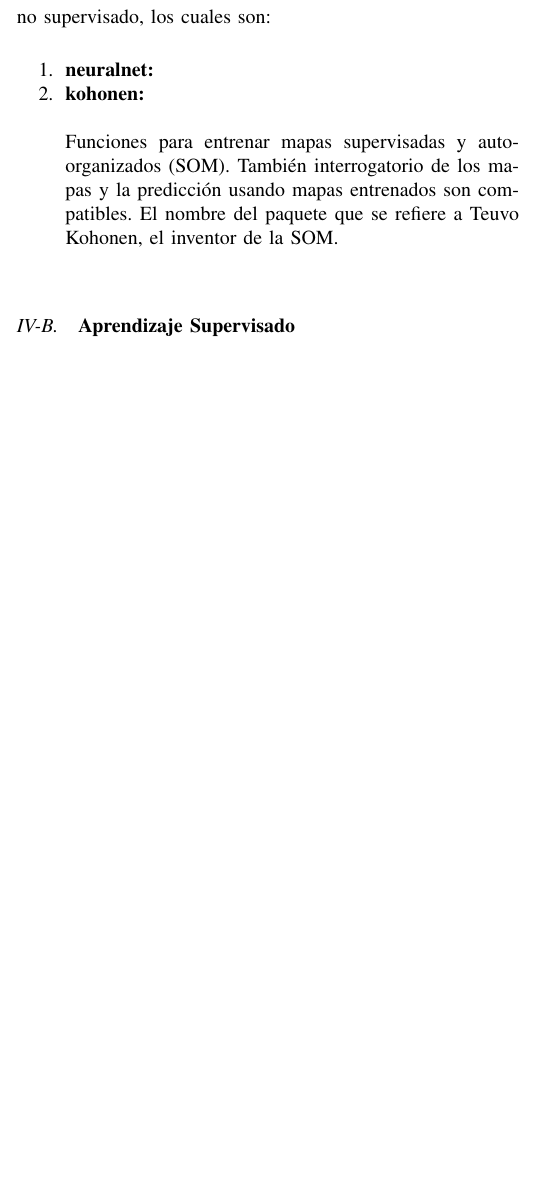
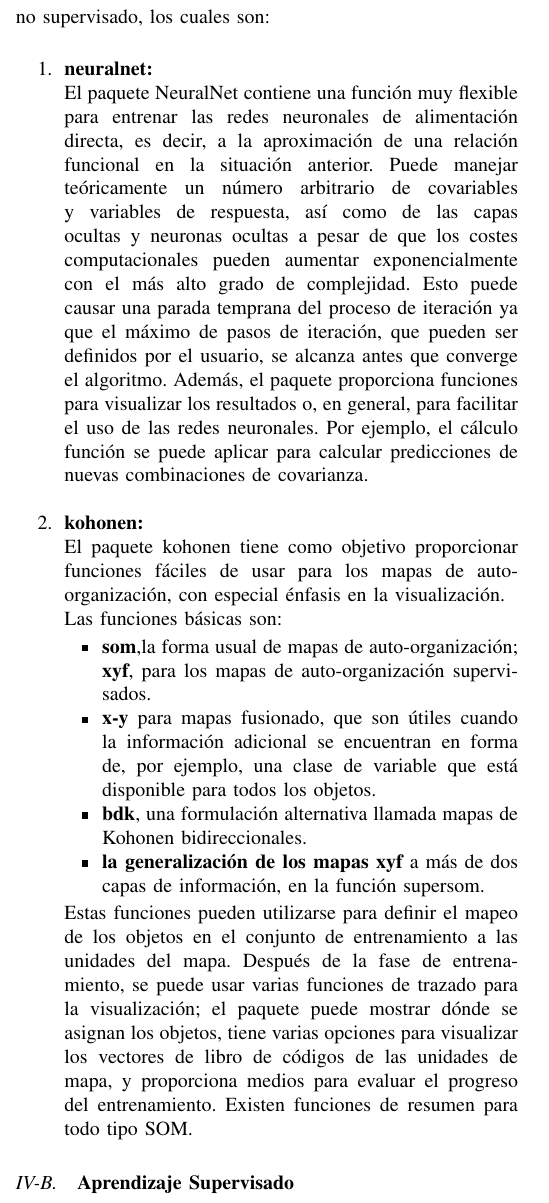
Before and after one commit to EnriqueU/RNA, a LaTeX paper (RNA1.tex): part of one column of page 4 of 7, cut so that both start at the same text, the shorter picture padded with empty space. Compiled offline with pdfLaTeX.

Commit message:
Add files via upload

```diff
--- a/RNA1.tex
+++ b/RNA1.tex
@@ -249,12 +249,27 @@ La implementación se basará de acuerdo a dos paquetes los cuales implementan t
 
 \begin{enumerate}
 \item \textbf{neuralnet:}
-\item \textbf{kohonen:\\}
 
-Funciones para entrenar mapas supervisadas y auto-organizados (SOM). También interrogatorio de los mapas y la predicción usando mapas entrenados son compatibles. El nombre del paquete que se refiere a Teuvo Kohonen, el inventor de la SOM.
+El paquete NeuralNet contiene una función muy flexible para entrenar las redes neuronales de alimentación directa, es decir, a la aproximación de una relación funcional en la situación anterior. Puede manejar teóricamente un número arbitrario de covariables y variables de respuesta, así como de las capas ocultas y neuronas ocultas a pesar de que los costes computacionales pueden aumentar exponencialmente con el más alto grado de complejidad. Esto puede causar una parada temprana del proceso de iteración ya que el máximo de pasos de iteración, que pueden ser definidos por el usuario, se alcanza antes que converge el algoritmo. Además, el paquete proporciona funciones para visualizar los resultados o, en general, para facilitar el uso de las redes neuronales. Por ejemplo, el cálculo función se puede aplicar para calcular predicciones de nuevas combinaciones de covarianza.\\
+
+\item \textbf{kohonen:}
+
+El paquete kohonen tiene como objetivo proporcionar funciones fáciles de usar para los mapas de auto-organización, con especial énfasis en la visualización.
+
+Las funciones básicas son:
+
+\begin{itemize}
+\item \textbf{som},la forma usual de mapas de auto-organización; \textbf{xyf}, para los mapas de auto-organización supervisados.
+
+\item \textbf{x-y} para mapas fusionado, que son útiles cuando la información adicional se encuentran en forma de, por ejemplo, una clase de variable que está disponible para todos los objetos.
+
+\item \textbf{bdk}, una formulación alternativa llamada mapas de Kohonen bidireccionales.
+
+\item \textbf{la generalización de los mapas xyf} a más de dos capas de información, en la función supersom.
+\end{itemize}
+
+Estas funciones pueden utilizarse para definir el mapeo de los objetos en el conjunto de entrenamiento a las unidades del mapa. Después de la fase de entrenamiento, se puede usar varias funciones de trazado para la visualización; el paquete puede mostrar dónde se asignan los objetos, tiene varias opciones para visualizar los vectores de libro de códigos de las unidades de mapa, y proporciona medios para evaluar el progreso del entrenamiento. Existen funciones de resumen para todo tipo SOM.
 \end{enumerate}
-
-\
 
 \subsection{\textbf{\emph{Aprendizaje Supervisado}}}
 
```
Also changed, not shown: RNA1.tex (4 more changed lines).
